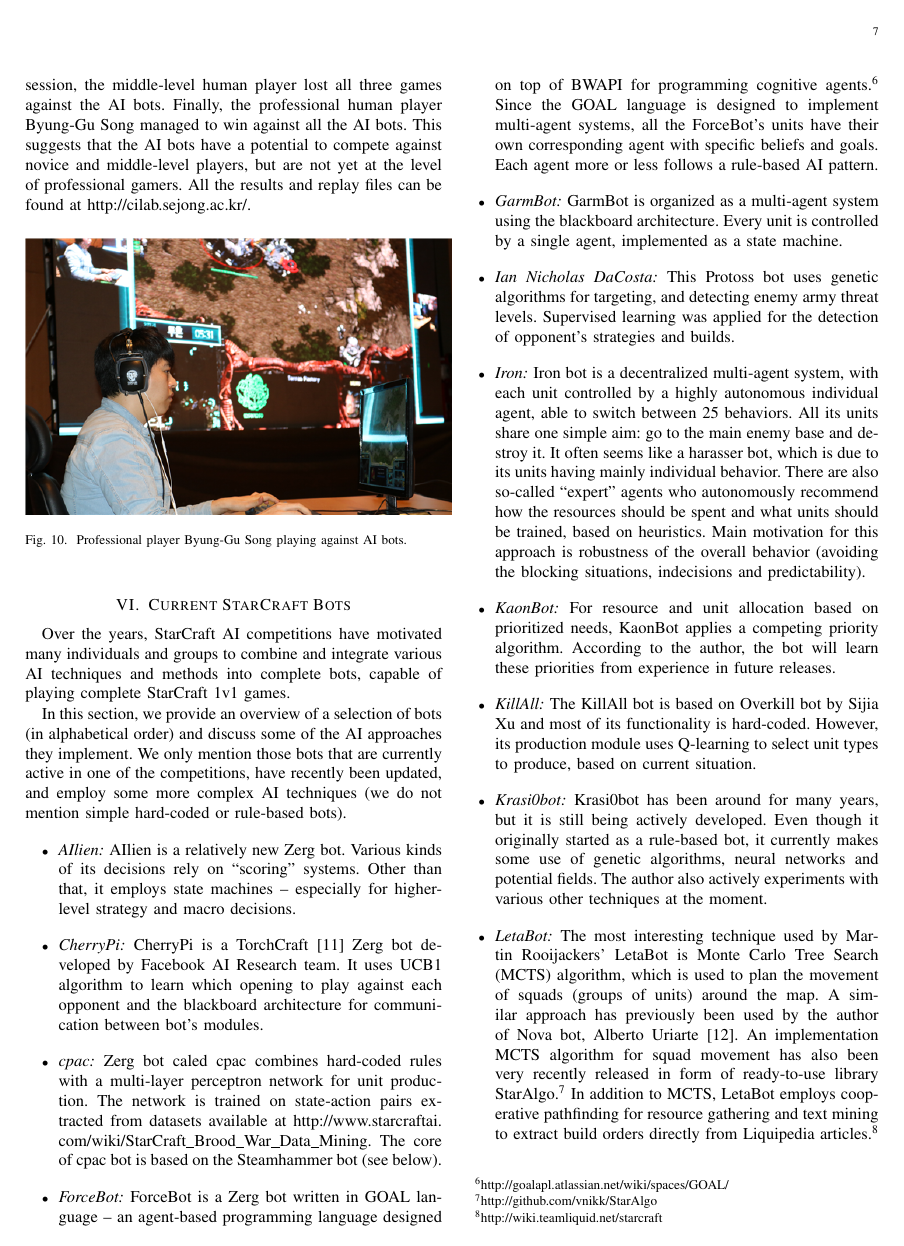
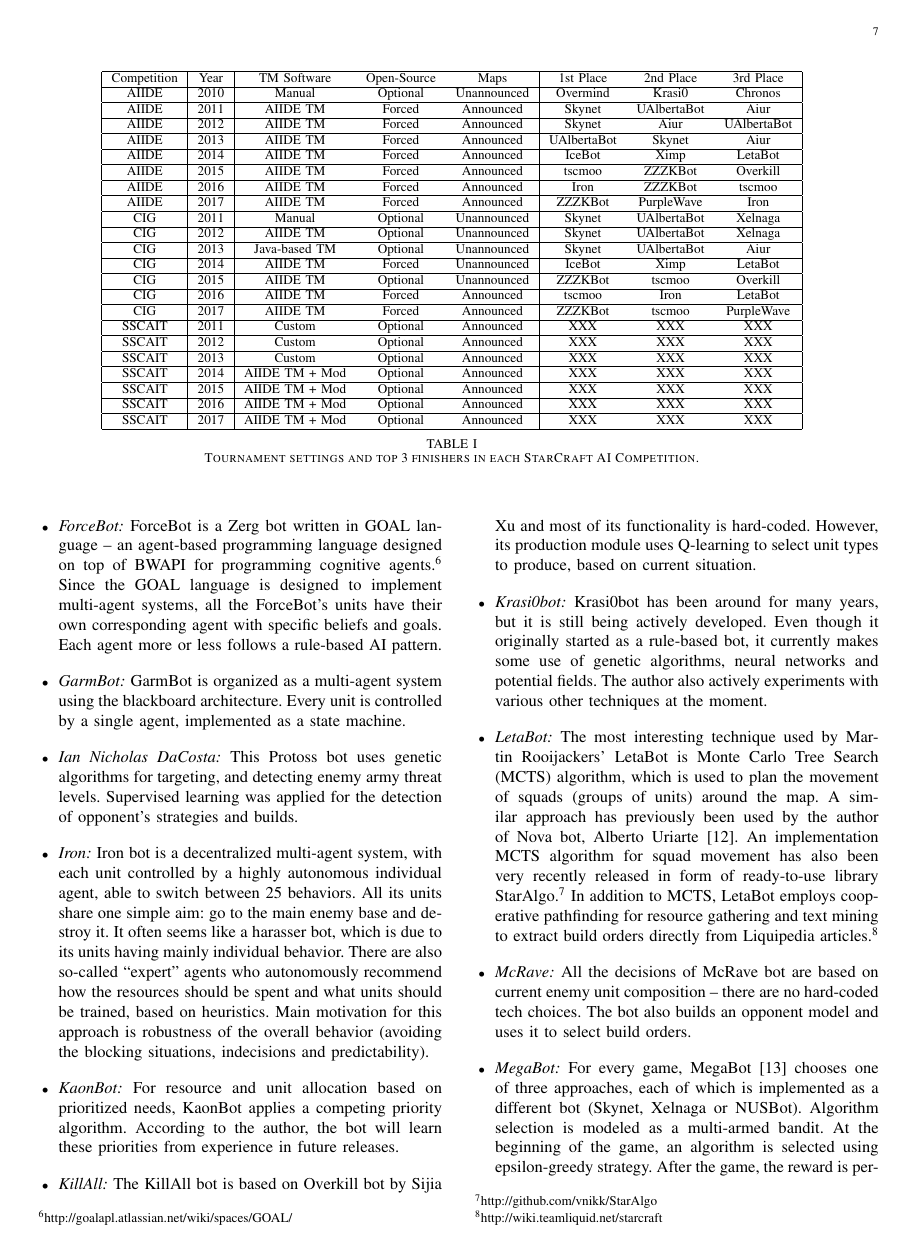
Before and after one commit to certicky/paper-game-competition-frameworks, a LaTeX paper (main.tex, which reads secBots.tex, secCIG.tex): page 7 of 11 before the commit and page 7 of 10 after it. Compiled offline with pdfLaTeX; a missing font is replaced by an installed copy or a similar font; a LaTeX package or settings file that is missing is left out.

Commit message:
lots of changes

```diff
--- a/secBots.tex
+++ b/secBots.tex
@@ -7,16 +1,67 @@
-  \label{fig:comps}
-  \end{center}
-  \vspace{-0.5cm}
-\end{figure*}
+
+\begin{table*}[t]
+
+ \begin{center}
+ \begin{tabular} {| c | c | c c c | c c c |}
+ \hline
+ Competition & Year & TM Software & Open-Source & Maps & 1st Place & 2nd Place & 3rd Place\\
+ \hline
+ AIIDE & 2010 & Manual & Optional & Unannounced & Overmind & Krasi0 & Chronos \\
+ \hline
+ AIIDE & 2011 & AIIDE TM & Forced & Announced & Skynet & UAlbertaBot & Aiur \\
+ \hline
+ AIIDE & 2012 & AIIDE TM & Forced & Announced & Skynet & Aiur & UAlbertaBot\\
+\hline
+ AIIDE & 2013 & AIIDE TM & Forced & Announced & UAlbertaBot & Skynet & Aiur\\
+\hline
+ AIIDE & 2014 & AIIDE TM & Forced & Announced & IceBot & Ximp & LetaBot\\
+\hline
+ AIIDE & 2015 & AIIDE TM & Forced & Announced & tscmoo & ZZZKBot & Overkill\\
+\hline
+ AIIDE & 2016 & AIIDE TM & Forced & Announced & Iron & ZZZKBot & tscmoo\\
+\hline
+ AIIDE & 2017 & AIIDE TM & Forced & Announced & ZZZKBot & PurpleWave & Iron\\
+\hline
+ CIG & 2011 & Manual & Optional & Unannounced & Skynet & UAlbertaBot & Xelnaga\\
+ \hline
+ CIG & 2012 & AIIDE TM & Optional & Unannounced & Skynet & UAlbertaBot & Xelnaga\\
+ \hline
+ CIG & 2013 & Java-based TM & Optional & Unannounced & Skynet & UAlbertaBot & Aiur\\
+ \hline
+ CIG & 2014 & AIIDE TM & Forced & Unannounced & IceBot & Ximp & LetaBot\\
+ \hline
+ CIG & 2015 & AIIDE TM & Optional & Unannounced & ZZZKBot & tscmoo & Overkill\\
+ \hline
+ CIG & 2016 & AIIDE TM & Forced & Announced & tscmoo & Iron & LetaBot\\
+ \hline
+ CIG & 2017 & AIIDE TM & Forced & Announced & ZZZKBot & tscmoo & PurpleWave\\
+ \hline
+
+ SSCAIT & 2011 & Custom & Optional & Announced & XXX & XXX & XXX \\
+ \hline
+ SSCAIT & 2012 & Custom & Optional & Announced & XXX & XXX & XXX \\
+ \hline
+ SSCAIT & 2013 & Custom & Optional & Announced & XXX & XXX & XXX \\
+ \hline
+ SSCAIT & 2014 & AIIDE TM + Mod & Optional & Announced & XXX & XXX & XXX \\
+ \hline
+ SSCAIT & 2015 & AIIDE TM + Mod & Optional & Announced & XXX & XXX & XXX \\
+ \hline
+ SSCAIT & 2016 & AIIDE TM + Mod & Optional & Announced & XXX & XXX & XXX \\
+ \hline
+ SSCAIT & 2017 & AIIDE TM + Mod & Optional & Announced & XXX & XXX & XXX \\
+ \hline
+ \end{tabular}
+ \end{center}
+ \caption{Tournament settings and top 3 finishers in each StarCraft AI Competition.}
+ \label{tableTournaments}
+\end{table*}
 
 \section{Current StarCraft Bots}\label{secBots}
 
 Over the years, StarCraft AI competitions have motivated many individuals and groups to combine and integrate various AI techniques and methods into complete bots, capable of playing complete StarCraft 1v1 games.
 
 In this section, we provide an overview of a selection of bots (in alphabetical order) and discuss some of the AI approaches they implement. We only mention those bots that are currently active in one of the competitions, have recently been updated, and employ some more complex AI techniques~(we do not mention simple hard-coded or rule-based bots).
-
-
-\vskip 1em
 
 \begin{itemize}
   \setlength\itemsep{1em}
@@ -44,3 +94,7 @@
+  \label{fig:comps}
+  \end{center}
+  \vspace{-0.5cm}
+\end{figure*}
   \item {\em LetaBot:} The most interesting technique used by Martin Rooijackers' LetaBot is Monte Carlo Tree Search (MCTS) algorithm, which is used to plan the movement of squads (groups of units) around the map. A similar approach has previously been used by the author of Nova bot, Alberto Uriarte~\cite{uriarte2014high}. An implementation MCTS algorithm for squad movement has also been very recently released in form of ready-to-use library StarAlgo.\footnote{\url{http://github.com/vnikk/StarAlgo}} In addition to MCTS, LetaBot employs cooperative pathfinding for resource gathering and text mining to extract build orders directly from Liquipedia articles.\footnote{\url{http://wiki.teamliquid.net/starcraft}}
 
   \item {\em McRave:} All the decisions of McRave bot are based on current enemy unit composition -- there are no hard-coded tech choices. The bot also builds an opponent model and uses it to select build orders.
--- a/secCIG.tex
+++ b/secCIG.tex
@@ -105,9 +64,9 @@
 After the 2017 competition, at 31st of October 2017, Sejong University organized a special event where human players were matched against the AI bots (Figure~\ref{figureSong}). The human players included one novice player (ladder rating around 1100), one middle-level player (around 1500), and a professional gamer, Byung-Gu Song. AI bots in the event were ZZZKBot, the winner of CIG 2017 competition, tscmoo bot, 2nd ranker in CIG 2017, and MJBOT, an AI bot specially designed against human players. The MJBOT has been developed since June 2017 by Cognition Intelligence Laboratory  to beat novice/middle-level human players.
 Each human player played a single game against each AI bot (9 games).
 %In total, there were nine matches (3 human players X 3 AI players).
-The novice human player lost two games against ZZZKBOT and TSCMOO, but won the game against MJBOT, which was not able to finish the game due to the programming bug. In the next session, the middle-level human player lost all three games against the AI bots. Finally, the professional human player Byung-Gu Song managed to win against all the AI bots. This suggests that the AI bots have a potential to compete against novice and middle-level players, but are not yet at the level of professional gamers. All the results and replay files can be found at {\url{http://cilab.sejong.ac.kr/}}.
+The novice human player lost two games against ZZZKBOT and TSCMOO, but won the game against MJBOT, which was not able to finish the game due to the programming bug. In the next session, the middle-level human player lost all three games against the AI bots. Finally, the professional human player Byung-Gu Song won against all the AI bots. This suggests that the AI bots have a potential to compete against novice and middle-level players, but are not yet at the level of professional gamers. All the results and replay files can be found at {\url{http://cilab.sejong.ac.kr/}}.
 
-\begin{figure}[h]
+\begin{figure}[t]
   \centering
   \includegraphics[width=0.5\textwidth]{fig/song_human_ai.png}
   \caption{Professional player Byung-Gu Song playing against AI bots.}
```
Also changed, not shown: main.tex (+0 -2 lines), secAIIDE.tex (+7 -8 lines), secTournamentManager.tex (+8 -8 lines), fig/cig-results.png, secBots.tex (13 more changed lines), secCIG.tex (73 more changed lines).
